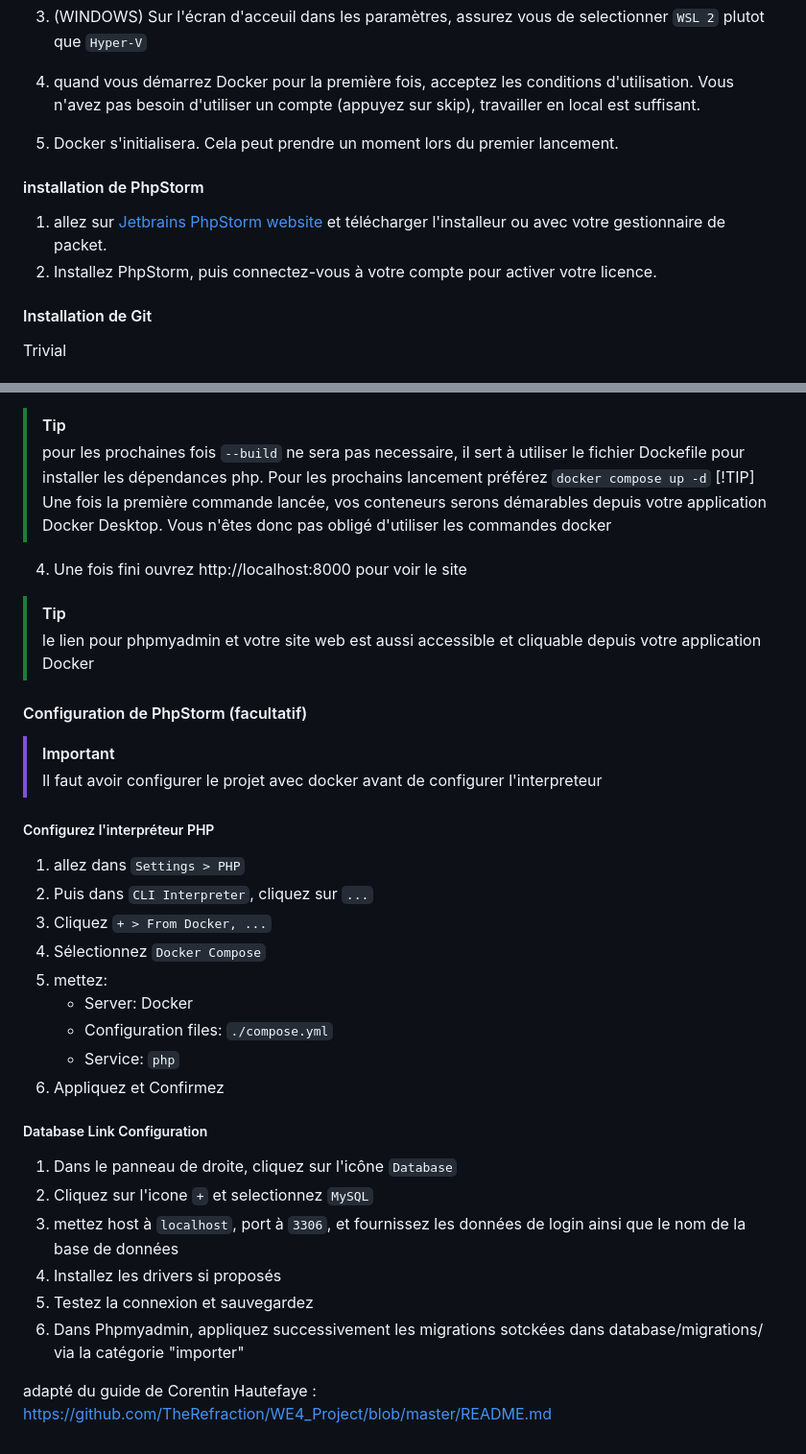
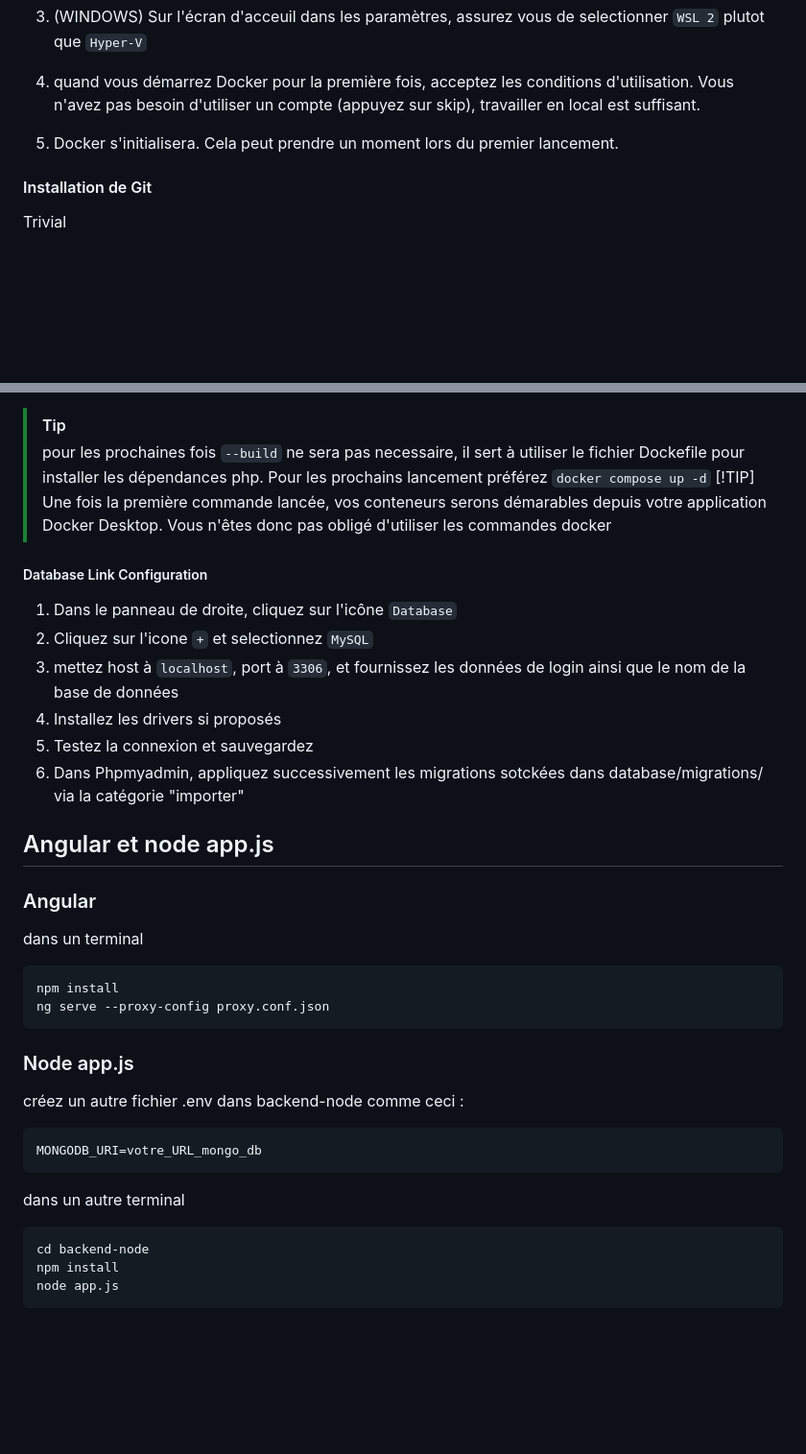
Before and after one commit to Aonfu/WE4A, a Markdown page: README.md, 2 parts joined by grey strips. Shown at 96% size. GitHub-like rendering; blank space fills up the shorter version.

Commit message:
documentation

````diff
--- a/README.md
+++ b/README.md
@@ -22,10 +22,6 @@
 3. quand vous démarrez Docker pour la première fois, acceptez les conditions d'utilisation. Vous n'avez pas besoin d'utiliser un compte (appuyez sur skip), travailler en local est suffisant.
 4. Docker s'initialisera. Cela peut prendre un moment lors du premier lancement.
 
-#### installation de PhpStorm
-1. allez sur [Jetbrains PhpStorm website](https://www.jetbrains.com/fr-fr/phpstorm/) et télécharger l'installeur ou avec votre gestionnaire de packet.
-2. Installez PhpStorm, puis connectez-vous à votre compte pour activer votre licence.
-
 #### Installation de Git
 Trivial
 
@@ -41,23 +37,6 @@ et ouvrez le dans votre éditeur préféré
 > pour les prochaines fois `--build` ne sera pas necessaire, il sert à utiliser le fichier Dockefile pour installer les dépendances php. Pour les prochains lancement préférez `docker compose up -d`
 > [!TIP]
 > Une fois la première commande lancée, vos conteneurs serons démarables depuis votre application Docker Desktop. Vous n'êtes donc pas obligé d'utiliser les commandes docker
-4. Une fois fini ouvrez http://localhost:8000 pour voir le site
-> [!TIP]
-> le lien pour phpmyadmin et votre site web est aussi accessible et cliquable depuis votre application Docker
-
-#### Configuration de PhpStorm (facultatif)
-> [!IMPORTANT]
-> Il faut avoir configurer le projet avec docker avant de configurer l'interpreteur
-##### Configurez l'interpréteur PHP
-1. allez dans `Settings > PHP`
-2. Puis dans `CLI Interpreter`, cliquez sur `...`
-3. Cliquez `+ > From Docker, ...`
-4. Sélectionnez `Docker Compose`
-5. mettez:
-   - Server: Docker
-   - Configuration files: `./compose.yml`
-   - Service: `php`
-6. Appliquez et Confirmez
 
 ##### Database Link Configuration
 1. Dans le panneau de droite, cliquez sur l'icône `Database`
@@ -67,4 +46,23 @@ et ouvrez le dans votre éditeur préféré
 5. Testez la connexion et sauvegardez
 6. Dans Phpmyadmin, appliquez successivement les migrations sotckées dans database/migrations/ via la catégorie "importer"
 
-adapté du guide de Corentin Hautefaye : https://github.com/TheRefraction/WE4_Project/blob/master/README.md
+## Angular et node app.js
+
+### Angular
+dans un terminal
+```
+npm install
+ng serve --proxy-config proxy.conf.json
+```
+
+### Node app.js
+créez un autre fichier .env dans backend-node comme ceci :
+```
+MONGODB_URI=votre_URL_mongo_db
+```
+dans un autre terminal
+```
+cd backend-node
+npm install
+node app.js
+```
````
